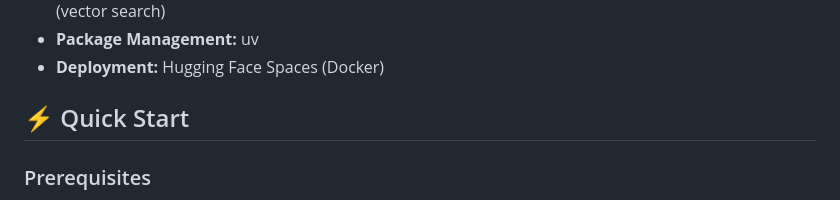
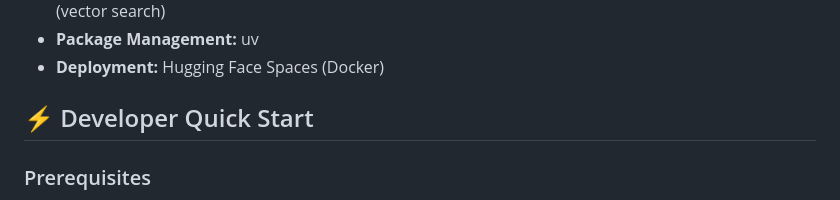
Before and after one commit to Rachel0619/PickLLM, a Markdown page: README.md, the part around the change. Drawn GitHub-style.

```diff
--- a/README.md
+++ b/README.md
@@ -56,7 +56,7 @@ Landing Page → Questionnaire → Backend Analysis → Results → Your Perfect
 - **Package Management:** uv
 - **Deployment:** Hugging Face Spaces (Docker)
 
-## ⚡ Quick Start
+## ⚡ Developer Quick Start
 
 ### Prerequisites
 
```
